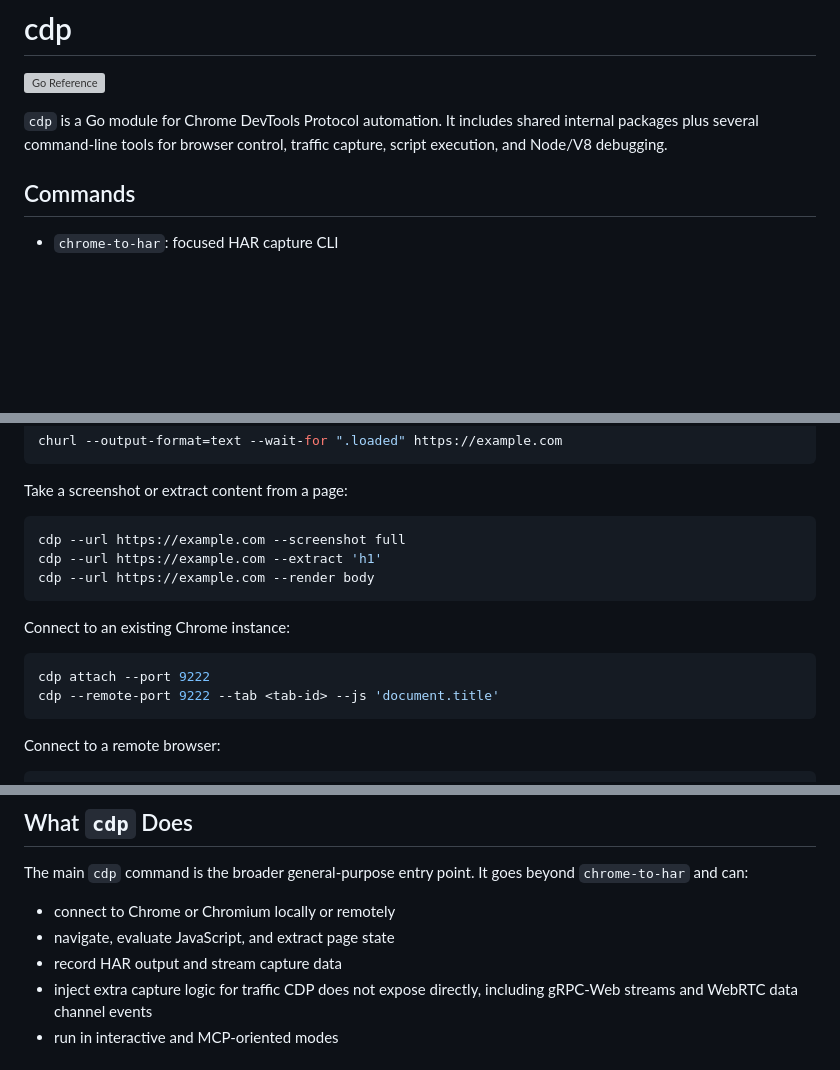
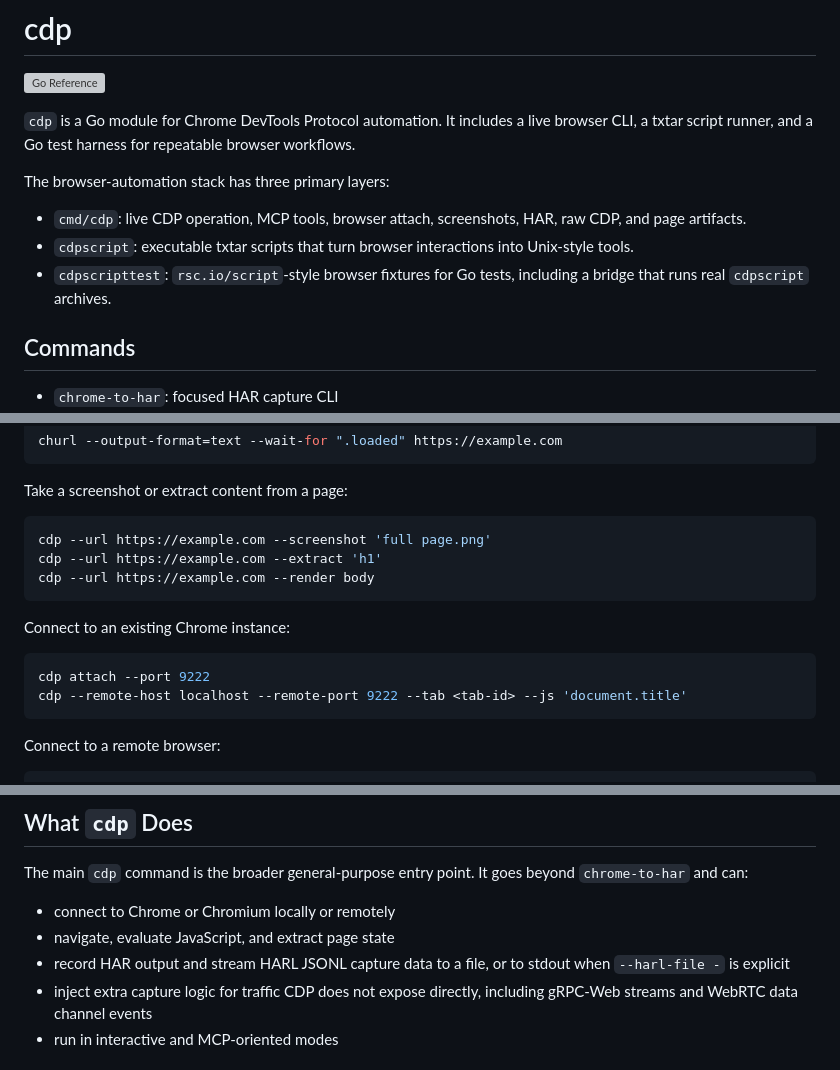
Before and after one commit to tmc/cdp, a Markdown page: README.md, 3 parts joined by grey strips. Rendered like a GitHub page; blank space fills up the shorter version; grey boxes are pictures that could not be loaded.

````diff
--- a/README.md
+++ b/README.md
@@ -2,7 +2,13 @@
 
 [![Go Reference](https://pkg.go.dev/badge/github.com/tmc/cdp.svg)](https://pkg.go.dev/github.com/tmc/cdp)
 
-`cdp` is a Go module for Chrome DevTools Protocol automation. It includes shared internal packages plus several command-line tools for browser control, traffic capture, script execution, and Node/V8 debugging.
+`cdp` is a Go module for Chrome DevTools Protocol automation. It includes a live browser CLI, a txtar script runner, and a Go test harness for repeatable browser workflows.
+
+The browser-automation stack has three primary layers:
+
+- `cmd/cdp`: live CDP operation, MCP tools, browser attach, screenshots, HAR, raw CDP, and page artifacts.
+- `cdpscript`: executable txtar scripts that turn browser interactions into Unix-style tools.
+- `cdpscripttest`: `rsc.io/script`-style browser fixtures for Go tests, including a bridge that runs real `cdpscript` archives.
 
 ## Commands
 
@@ -101,7 +133,7 @@ churl --output-format=text --wait-for ".loaded" https://example.com
 Take a screenshot or extract content from a page:
 
 ```bash
-cdp --url https://example.com --screenshot full
+cdp --url https://example.com --screenshot 'full page.png'
 cdp --url https://example.com --extract 'h1'
 cdp --url https://example.com --render body
 ```
@@ -110,7 +142,7 @@ Connect to an existing Chrome instance:
 
 ```bash
 cdp attach --port 9222
-cdp --remote-port 9222 --tab <tab-id> --js 'document.title'
+cdp --remote-host localhost --remote-port 9222 --tab <tab-id> --js 'document.title'
 ```
 
 Connect to a remote browser:
@@ -144,7 +176,8 @@ The main `cdp` command is the broader general-purpose entry point. It goes beyon
 
 - connect to Chrome or Chromium locally or remotely
 - navigate, evaluate JavaScript, and extract page state
-- record HAR output and stream capture data
+- record HAR output and stream HARL JSONL capture data to a file, or to
+  stdout when `--harl-file -` is explicit
 - inject extra capture logic for traffic CDP does not expose directly, including gRPC-Web streams and WebRTC data channel events
 - run in interactive and MCP-oriented modes
 
````
Also changed, not shown: other parts of README.md (+43 -7 lines), docs/usage.md (+12 -2 lines).
